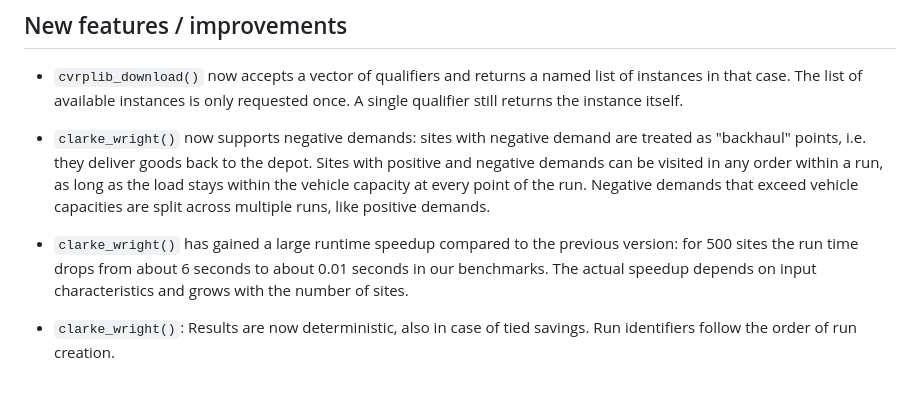
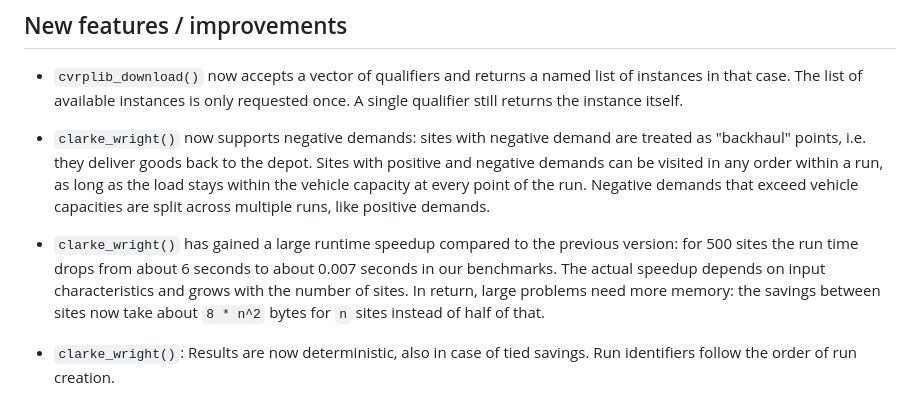
Before and after one commit to lschneiderbauer/heumilkr, a Markdown page: NEWS.md, the part around the change. Drawn GitHub-style.

```diff
--- a/NEWS.md
+++ b/NEWS.md
@@ -16,7 +16,7 @@
 
 -   `clarke_wright()` now supports negative demands: sites with negative demand are treated as "backhaul" points, i.e. they deliver goods back to the depot. Sites with positive and negative demands can be visited in any order within a run, as long as the load stays within the vehicle capacity at every point of the run. Negative demands that exceed vehicle capacities are split across multiple runs, like positive demands.
 
--   `clarke_wright()` has gained a large runtime speedup compared to the previous version: for 500 sites the run time drops from about 6 seconds to about 0.01 seconds in our benchmarks. The actual speedup depends on input characteristics and grows with the number of sites.
+-   `clarke_wright()` has gained a large runtime speedup compared to the previous version: for 500 sites the run time drops from about 6 seconds to about 0.007 seconds in our benchmarks. The actual speedup depends on input characteristics and grows with the number of sites. In return, large problems need more memory: the savings between sites now take about `8 * n^2` bytes for `n` sites instead of half of that.
 
 -   `clarke_wright()`: Results are now deterministic, also in case of tied savings. Run identifiers follow the order of run creation.
 
```
Also changed, not shown: README.md (+4 -3 lines), man/figures/README-benchmark_runtime-1.png, 6 other files.
